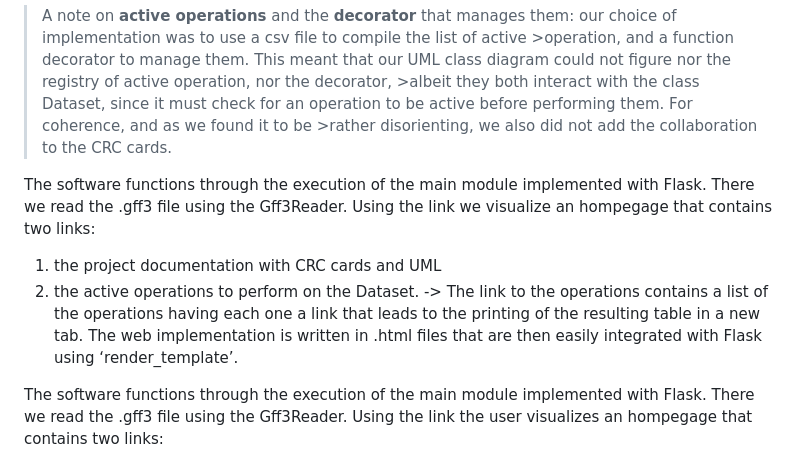
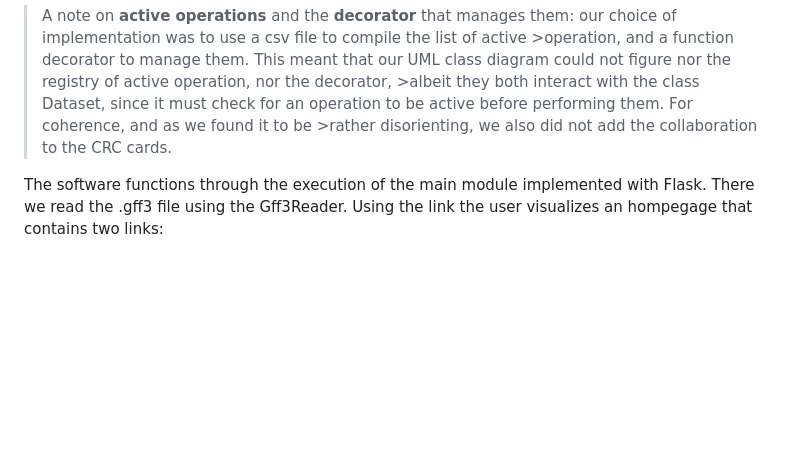
Before and after one commit to annacormio/genomeAnnotation_Genomics_2023, a Markdown page: README.md, the part around the change. GitHub-like rendering; blank space fills up the shorter version.

```diff
--- a/README.md
+++ b/README.md
@@ -49,13 +49,6 @@ The decorator implemented in our program reads a .csv file containing the name o
 
 >A note on <b>active operations</b> and the <b>decorator</b> that manages them: our choice of implementation was to use a csv file to compile the list of active >operation, and a function decorator to manage them. This meant that our UML class diagram could not figure nor the registry of active operation, nor the decorator, >albeit they both interact with the class Dataset, since it must check for an operation to be active before performing them. For coherence, and as we found it to be >rather disorienting, we also did not add the collaboration to the CRC cards.
 
-The software functions through the execution of the main module implemented with Flask. There we read the .gff3 file using the Gff3Reader. Using the link we visualize an hompegage that contains two links:
-
-1. the project documentation with CRC cards and UML
-2. the active operations to perform on the Dataset.
--> The link to the operations contains a list of the operations having each one a link that leads to the printing of the resulting table in a new tab.
-The web implementation is written in .html files that are then easily integrated with Flask using ‘render_template’.
-
 
 The software functions through the execution of the main module implemented with Flask. There we read the .gff3 file using the Gff3Reader. Using the link the user visualizes an hompegage that contains two links:
 * one for the <b>project documentation</b> with CRC cards and UML;
```
